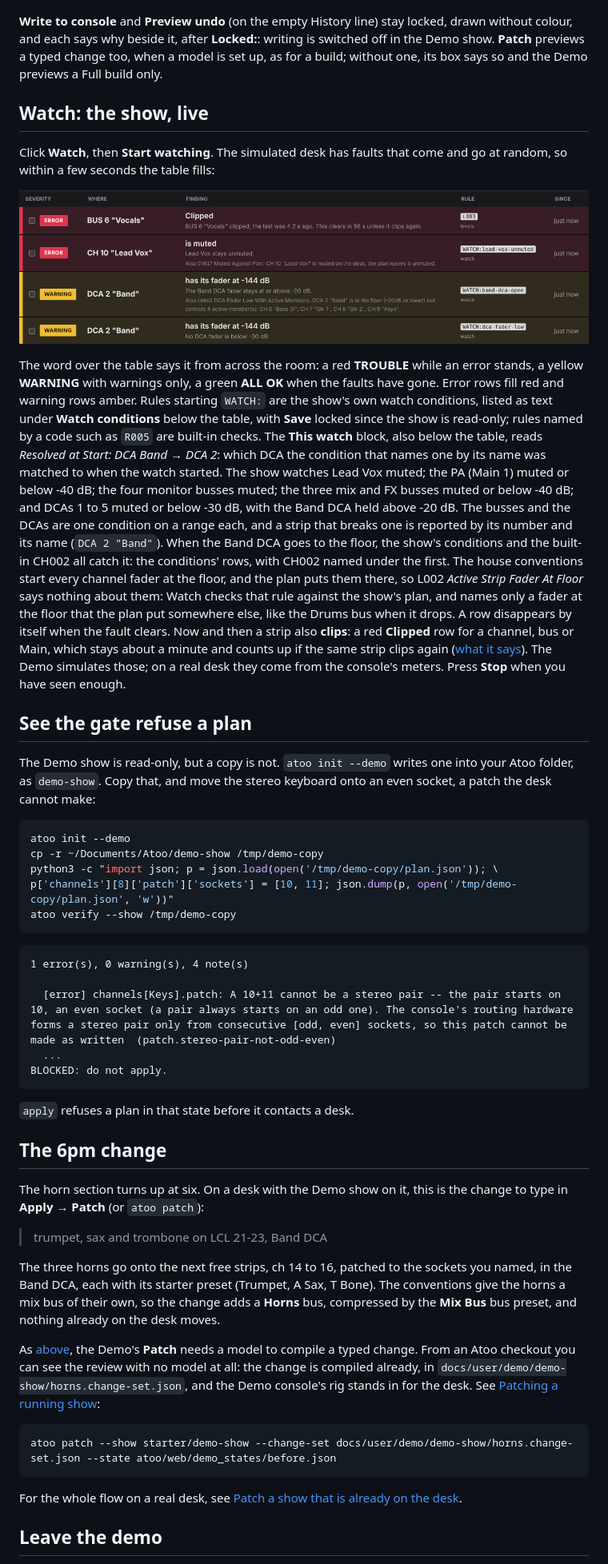
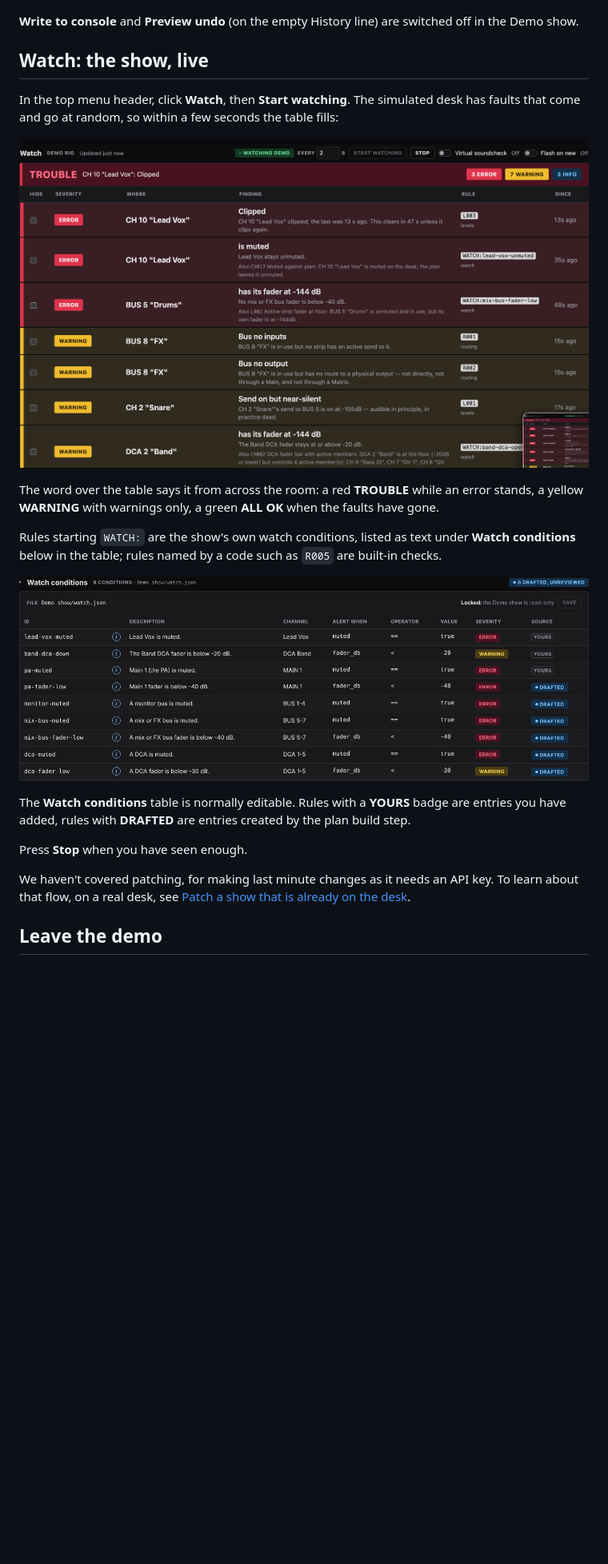
Before and after one commit to corourke/Atoo, a Markdown page: docs/user/demo.md, the part around one of its changes. Shown at 80% size. Rendered like a GitHub page; pictures changed too: docs/user/img/watch-table.png; blank space fills up the shorter version.

Commit message:
Docs: refresh the user guide

````diff
--- a/docs/user/demo.md
+++ b/docs/user/demo.md
@@ -115,97 +95,35 @@ hold. Click a tile, **Kick** say, and the side bar shows its Detail: the
 ![Apply on the Demo show: the desk drawn as scribble strips after a preview](img/apply-demo-preview.png)
 
 **Write to console** and **Preview undo** (on the empty History line)
-stay locked, drawn without colour, and each says why beside it, after
-**Locked:**: writing is switched off in the Demo show.
-**Patch** previews a typed change too, when a model is set up, as for a
-build; without one, its box says so and the Demo previews a Full build
-only.
+are switched off in the Demo show.
+
 
 ## Watch: the show, live
 
-Click **Watch**, then **Start watching**. The simulated desk has faults
+In the top menu header, click **Watch**, then **Start watching**. The simulated desk has faults
 that come and go at random, so within a few seconds the table fills:
 
 ![Watch on the Demo rig: the Vocals bus clipped, Lead Vox muted and the Band DCA pulled down, three of the show's own conditions firing](img/watch-table.png)
 
 The word over the table says it from across the room: a red **TROUBLE**
 while an error stands, a yellow **WARNING** with warnings only, a green
-**ALL OK** when the faults have gone. Error rows fill red and warning
-rows amber. Rules starting `WATCH:` are the
+**ALL OK** when the faults have gone.
+
+Rules starting `WATCH:` are the
 show's own watch conditions, listed as text under **Watch conditions**
-below the table, with **Save** locked since the show is read-only; rules
-named by a code such as `R005` are built-in checks. The **This watch**
-block, also below the table, reads *Resolved at Start: DCA Band → DCA 2*:
-which DCA the condition that names one by its name was matched to when
-the watch started. The show watches Lead Vox muted; the PA (Main 1)
-muted or below -40 dB; the four monitor busses muted; the three mix and
-FX busses muted or below -40 dB; and DCAs 1 to 5 muted or below -30 dB,
-with the Band DCA held above -20 dB. The busses and the DCAs are one
-condition on a range each, and a strip that breaks one is reported by its
-number and its name (`DCA 2 "Band"`). When the
-Band DCA goes to the floor, the show's conditions and the built-in
-CH002 all catch it: the conditions' rows, with CH002 named under
-the first. The house conventions start every channel fader at the floor,
-and the plan puts them there, so L002 *Active Strip Fader At Floor*
-says nothing about them: Watch checks that rule against the show's plan,
-and names only a fader at the floor that the plan put somewhere else,
-like the Drums bus when it drops. A row disappears by itself when the fault clears. Now and then a
-strip also **clips**: a red **Clipped** row for a channel, bus or Main,
-which stays about a minute and counts up if the same strip clips again
-([what it says](watch-a-show.md#a-clip)). The Demo simulates those; on a
-real desk they come from the console's meters. Press
-**Stop** when you have seen enough.
+below in the table; rules
+named by a code such as `R005` are built-in checks.
 
-## See the gate refuse a plan
+![Watch Conditions](img/watch-conditions.png)
 
-The Demo show is read-only, but a copy is not. `atoo init --demo`
-writes one into your Atoo folder, as `demo-show`. Copy that, and
-move the stereo keyboard onto an even socket, a patch the desk cannot
-make:
+The **Watch conditions** table is normally editable. Rules with a **YOURS**
+badge are entries you have added, rules with **DRAFTED** are entries created
+by the plan build step.
 
-```bash
-atoo init --demo
-cp -r ~/Documents/Atoo/demo-show /tmp/demo-copy
-python3 -c "import json; p = json.load(open('/tmp/demo-copy/plan.json')); \
-p['channels'][8]['patch']['sockets'] = [10, 11]; json.dump(p, open('/tmp/demo-copy/plan.json', 'w'))"
-atoo verify --show /tmp/demo-copy
-```
+Press **Stop** when you have seen enough.
 
-```
-1 error(s), 0 warning(s), 4 note(s)
-
-  [error] channels[Keys].patch: A 10+11 cannot be a stereo pair -- the pair starts on 10, an even socket (a pair always starts on an odd one). The console's routing hardware forms a stereo pair only from consecutive [odd, even] sockets, so this patch cannot be made as written  (patch.stereo-pair-not-odd-even)
-  ...
-BLOCKED: do not apply.
-```
-
-`apply` refuses a plan in that state before it contacts a desk.
-
-## The 6pm change
-
-The horn section turns up at six. On a desk with the Demo show on it,
-this is the change to type in **Apply → Patch** (or `atoo patch`):
-
-> trumpet, sax and trombone on LCL 21-23, Band DCA
-
-The three horns go onto the next free strips, ch 14 to 16, patched to
-the sockets you named, in the Band DCA, each with its starter preset
-(Trumpet, A Sax, T Bone). The conventions give the horns a mix bus of
-their own, so the change adds a **Horns** bus, compressed by the **Mix
-Bus** bus preset, and nothing already on the desk moves.
-
-As [above](#apply-a-preview-on-the-simulated-desk), the Demo's **Patch**
-needs a model to compile a typed change. From an Atoo checkout you
-can see the review with no model at all: the change is compiled already,
-in `docs/user/demo/demo-show/horns.change-set.json`, and the Demo
-console's rig stands in for the desk. See [Patching a running
-show](patch.md#try-it-with-no-console-and-no-model):
-
-```bash
-atoo patch --show starter/demo-show --change-set docs/user/demo/demo-show/horns.change-set.json --state atoo/web/demo_states/before.json
-```
-
-For the whole flow on a real desk, see
+We haven't covered patching, for making last minute changes as it needs an
+API key. To learn about that flow, on a real desk, see
 [Patch a show that is already on the desk](patch-a-show.md).
 
 ## Leave the demo
````
Also changed, not shown: other parts of docs/user/demo.md (+42 -62 lines), docs/user/install.md (+24 -50 lines), docs/user/troubleshooting.md (+1 -1 lines).
